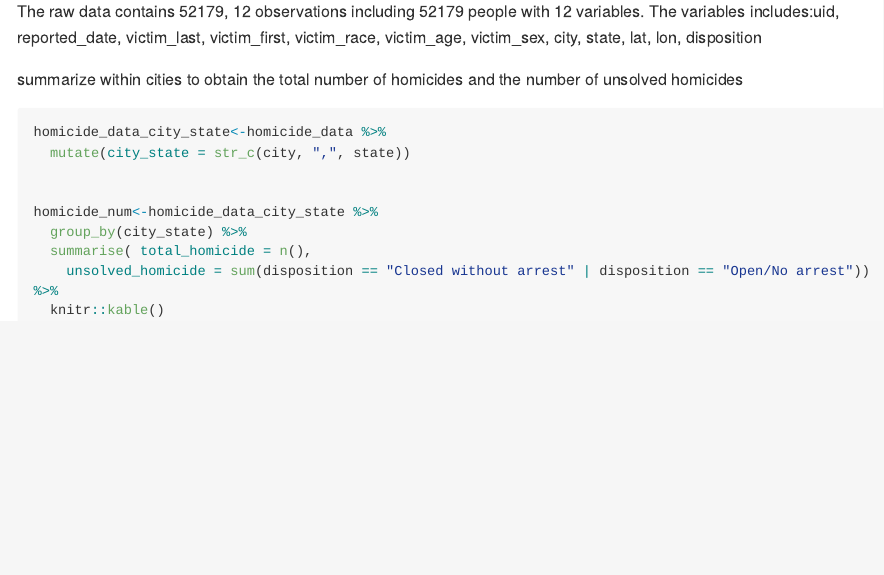
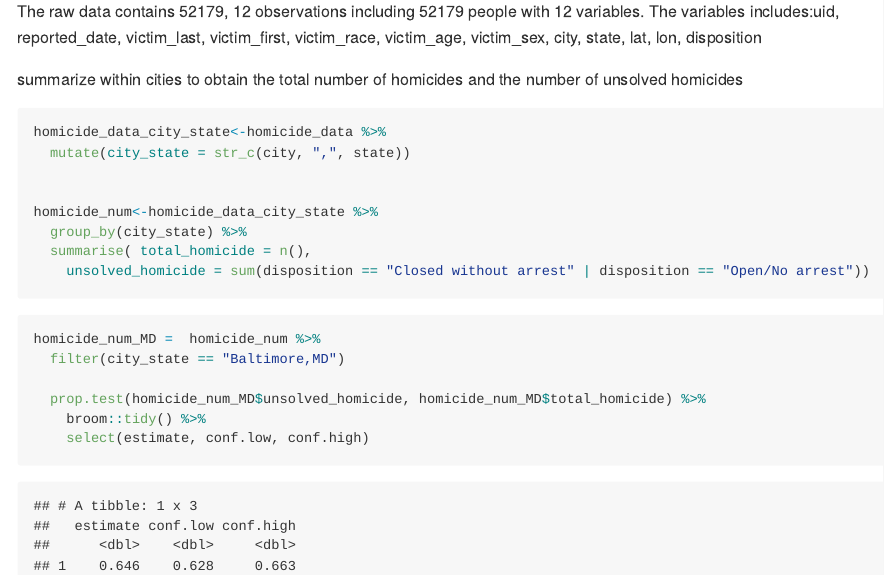
Before and after one commit to Aileen-Luo/p8105_hw5_ml4239, an R Markdown document (p8105_hw5_ml4239.Rmd): the page in a window 1100 px wide, from 1050 px down. The pictures show the output file p8105_hw5_ml4239.md that the author committed with the source, drawn offline in the style of GitHub; long lines of code are wrapped.

Commit message:
use the prop.test function to estimate the proportion of homicides that are unsolved inBaltimore, MD

````diff
--- a/p8105_hw5_ml4239.Rmd
+++ b/p8105_hw5_ml4239.Rmd
@@ -65,7 +65,16 @@ homicide_data_city_state<-homicide_data %>%
 homicide_num<-homicide_data_city_state %>%
   group_by(city_state) %>%
   summarise( total_homicide = n(),
-    unsolved_homicide = sum(disposition == "Closed without arrest" | disposition == "Open/No arrest")) %>%
-  knitr::kable()
+    unsolved_homicide = sum(disposition == "Closed without arrest" | disposition == "Open/No arrest"))
 
 ```
+
+```{r}
+homicide_num_MD =  homicide_num %>%
+  filter(city_state == "Baltimore,MD")
+
+  prop.test(homicide_num_MD$unsolved_homicide, homicide_num_MD$total_homicide) %>%
+    broom::tidy() %>%
+    select(estimate, conf.low, conf.high)
+
+```
````
Also changed, not shown: p8105_hw5_ml4239.md.
